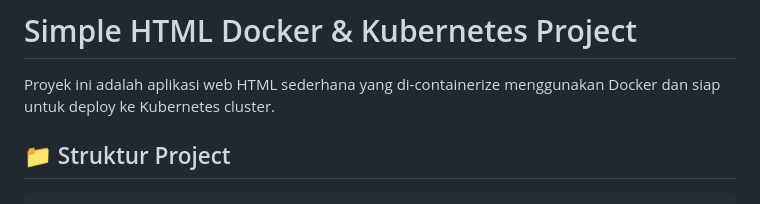
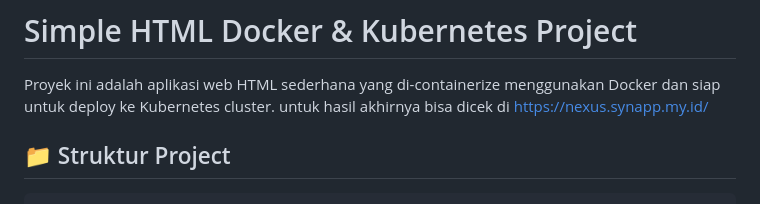
Before and after one commit to suryangh/simple-html-docker, a Markdown page: README.md, the part around the change. Drawn GitHub-style.

```diff
--- a/README.md
+++ b/README.md
@@ -1,6 +1,7 @@
 # Simple HTML Docker & Kubernetes Project
 
 Proyek ini adalah aplikasi web HTML sederhana yang di-containerize menggunakan Docker dan siap untuk deploy ke Kubernetes cluster.
+untuk hasil akhirnya bisa dicek di https://nexus.synapp.my.id/
 
 ## 📁 Struktur Project
 
```
